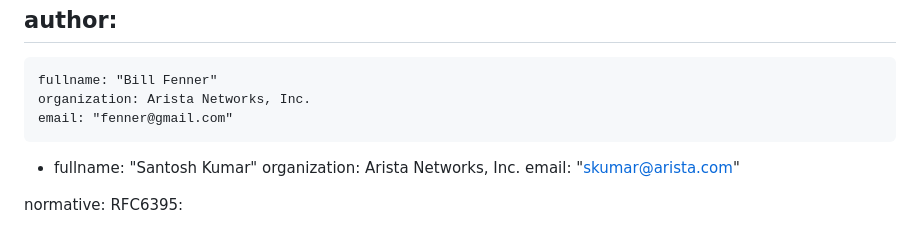
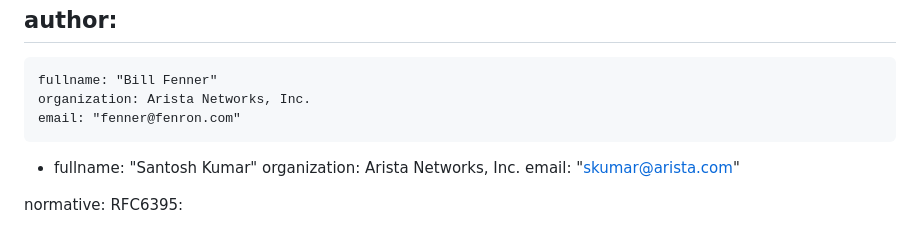
Before and after one commit to fenner/pim-deterministic-ecmp, a Markdown page: draft-fenner-pim-deterministic-ecmp.md, the part around the change. Rendered like a GitHub page.

Commit message:
Use correct email address

```diff
--- a/draft-fenner-pim-deterministic-ecmp.md
+++ b/draft-fenner-pim-deterministic-ecmp.md
@@ -29,7 +29,7 @@ author:
  -
     fullname: "Bill Fenner"
     organization: Arista Networks, Inc.
-    email: "fenner@gmail.com"
+    email: "fenner@fenron.com"
  -
     fullname: "Santosh Kumar"
     organization: Arista Networks, Inc.
```
